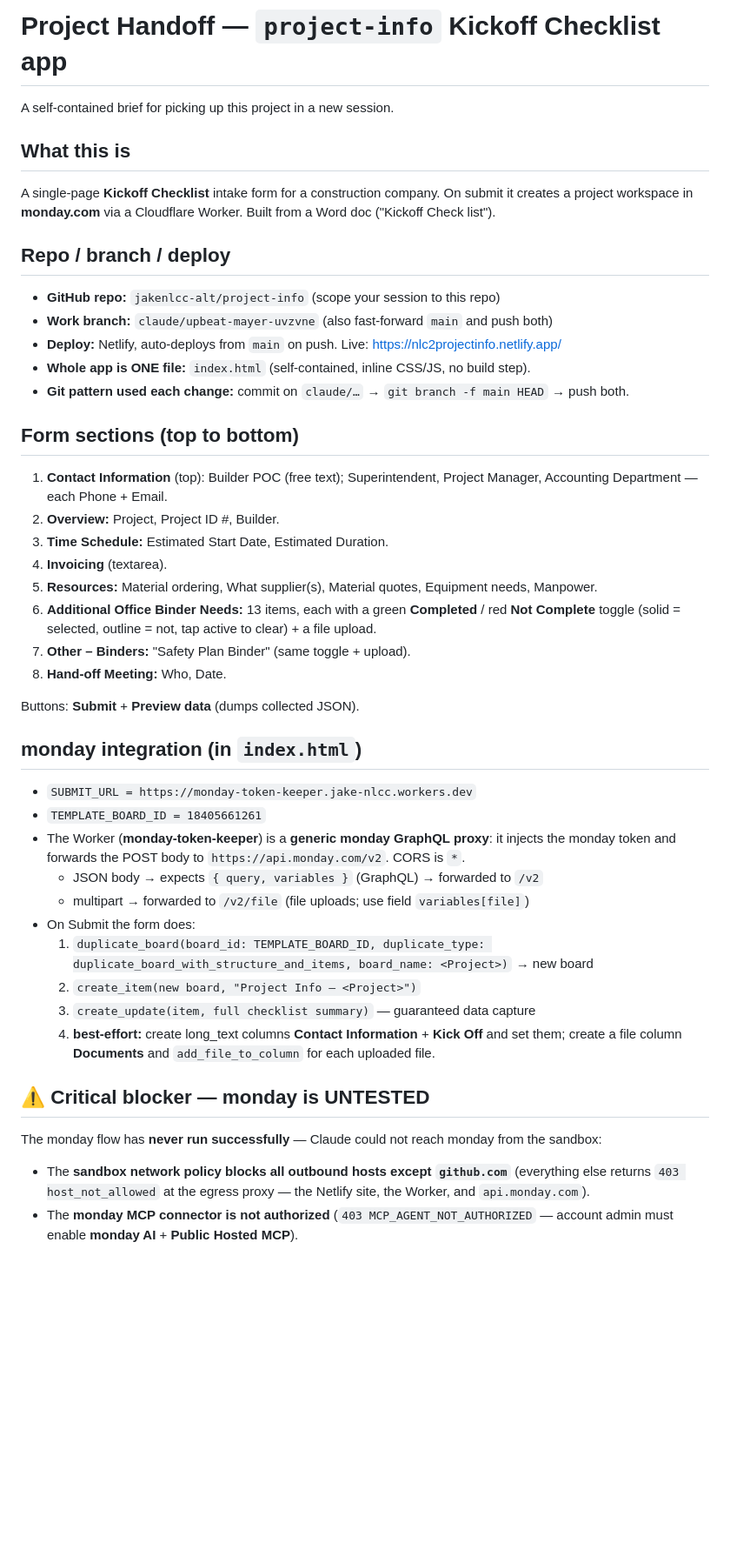
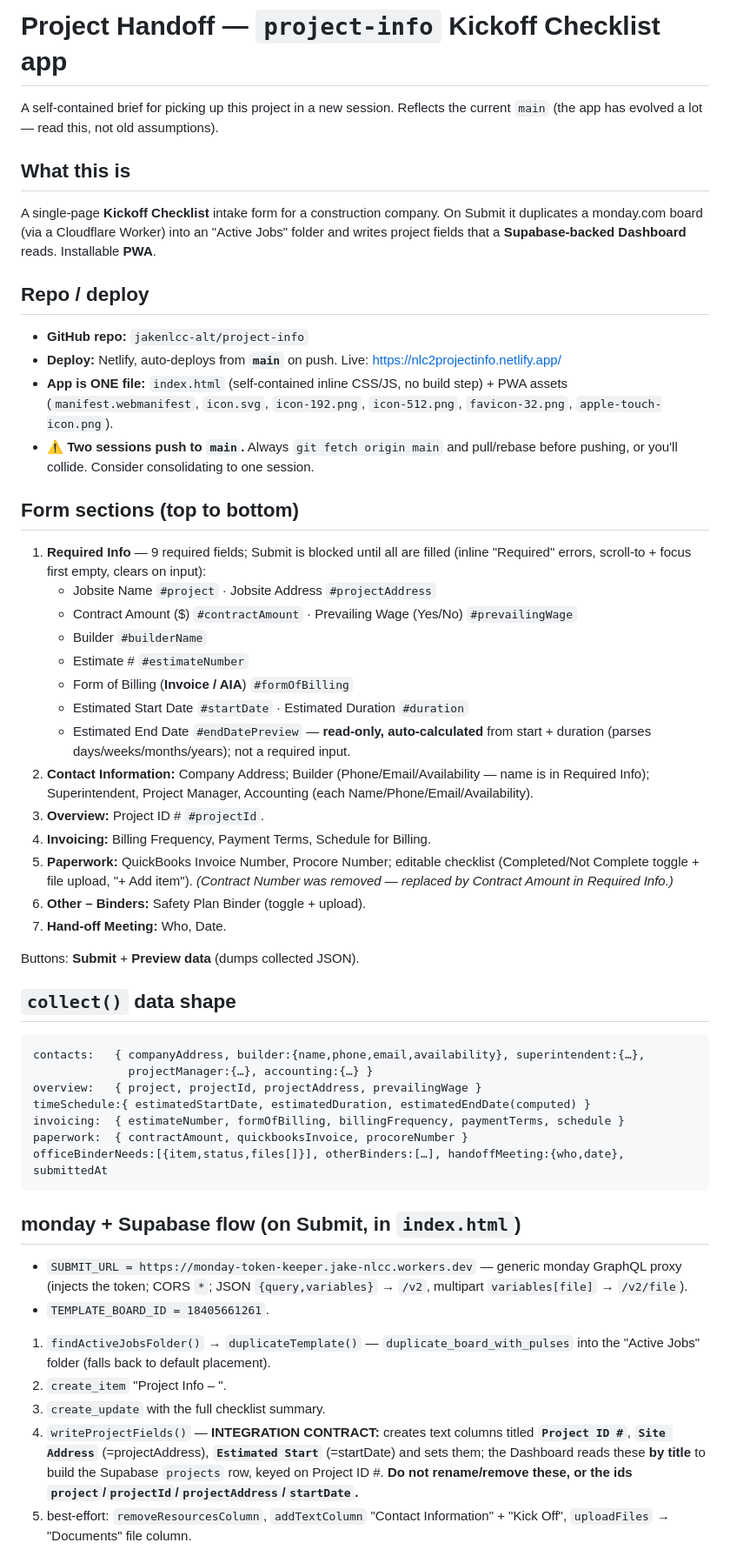
Before and after one commit to jakenlcc-alt/project-info, a Markdown page: HANDOFF.md, the part around one of its changes. Shown at 87% size. GitHub-like rendering; blank space fills up the shorter version.

Commit message:
Update HANDOFF.md to current app state
Refresh the handoff to reflect the current main: Required Info section
(9 required fields, Invoice/AIA, Estimate #, calculated end date, Contract
Amount), the Supabase Dashboard integration contract (Project ID # / Site
Address / Estimated Start written by title), PWA, current collect() shape,
and the two-sessions-push-to-main caveat.

````diff
--- a/HANDOFF.md
+++ b/HANDOFF.md
@@ -1,52 +1,68 @@
 # Project Handoff — `project-info` Kickoff Checklist app
 
-A self-contained brief for picking up this project in a new session.
+A self-contained brief for picking up this project in a new session. Reflects the current
+`main` (the app has evolved a lot — read this, not old assumptions).
 
 ## What this is
-A single-page **Kickoff Checklist** intake form for a construction company. On submit it
-creates a project workspace in **monday.com** via a Cloudflare Worker. Built from a Word doc
-("Kickoff Check list").
+A single-page **Kickoff Checklist** intake form for a construction company. On Submit it
+duplicates a monday.com board (via a Cloudflare Worker) into an "Active Jobs" folder and writes
+project fields that a **Supabase-backed Dashboard** reads. Installable **PWA**.
 
-## Repo / branch / deploy
-- **GitHub repo:** `jakenlcc-alt/project-info` (scope your session to this repo)
-- **Work branch:** `claude/upbeat-mayer-uvzvne` (also fast-forward `main` and push both)
-- **Deploy:** Netlify, auto-deploys from `main` on push. Live: https://nlc2projectinfo.netlify.app/
-- **Whole app is ONE file:** `index.html` (self-contained, inline CSS/JS, no build step).
-- **Git pattern used each change:** commit on `claude/…` → `git branch -f main HEAD` → push both.
+## Repo / deploy
+- **GitHub repo:** `jakenlcc-alt/project-info`
+- **Deploy:** Netlify, auto-deploys from **`main`** on push. Live: https://nlc2projectinfo.netlify.app/
+- **App is ONE file:** `index.html` (self-contained inline CSS/JS, no build step) + PWA assets
+  (`manifest.webmanifest`, `icon.svg`, `icon-192.png`, `icon-512.png`, `favicon-32.png`,
+  `apple-touch-icon.png`).
+- **⚠️ Two sessions push to `main`.** Always `git fetch origin main` and pull/rebase before
+  pushing, or you'll collide. Consider consolidating to one session.
 
 ## Form sections (top to bottom)
-1. **Contact Information** (top): Builder POC (free text); Superintendent, Project Manager,
-   Accounting Department — each Phone + Email.
-2. **Overview:** Project, Project ID #, Builder.
-3. **Time Schedule:** Estimated Start Date, Estimated Duration.
-4. **Invoicing** (textarea).
-5. **Resources:** Material ordering, What supplier(s), Material quotes, Equipment needs, Manpower.
-6. **Additional Office Binder Needs:** 13 items, each with a green **Completed** / red
-   **Not Complete** toggle (solid = selected, outline = not, tap active to clear) + a file upload.
-7. **Other – Binders:** "Safety Plan Binder" (same toggle + upload).
-8. **Hand-off Meeting:** Who, Date.
+1. **Required Info** — 9 required fields; Submit is blocked until all are filled (inline
+   "Required" errors, scroll-to + focus first empty, clears on input):
+   - Jobsite Name `#project` · Jobsite Address `#projectAddress`
+   - Contract Amount ($) `#contractAmount` · Prevailing Wage (Yes/No) `#prevailingWage`
+   - Builder `#builderName`
+   - Estimate # `#estimateNumber`
+   - Form of Billing (**Invoice / AIA**) `#formOfBilling`
+   - Estimated Start Date `#startDate` · Estimated Duration `#duration`
+   - Estimated End Date `#endDatePreview` — **read-only, auto-calculated** from start + duration
+     (parses days/weeks/months/years); not a required input.
+2. **Contact Information:** Company Address; Builder (Phone/Email/Availability — name is in
+   Required Info); Superintendent, Project Manager, Accounting (each Name/Phone/Email/Availability).
+3. **Overview:** Project ID # `#projectId`.
+4. **Invoicing:** Billing Frequency, Payment Terms, Schedule for Billing.
+5. **Paperwork:** QuickBooks Invoice Number, Procore Number; editable checklist (Completed/Not
+   Complete toggle + file upload, "+ Add item"). *(Contract Number was removed — replaced by
+   Contract Amount in Required Info.)*
+6. **Other – Binders:** Safety Plan Binder (toggle + upload).
+7. **Hand-off Meeting:** Who, Date.
 
 Buttons: **Submit** + **Preview data** (dumps collected JSON).
 
-## monday integration (in `index.html`)
-- `SUBMIT_URL = https://monday-token-keeper.jake-nlcc.workers.dev`
-- `TEMPLATE_BOARD_ID = 18405661261`
-- The Worker (**monday-token-keeper**) is a **generic monday GraphQL proxy**: it injects the
-  monday token and forwards the POST body to `https://api.monday.com/v2`. CORS is `*`.
-  - JSON body → expects `{ query, variables }` (GraphQL) → forwarded to `/v2`
-  - multipart → forwarded to `/v2/file` (file uploads; use field `variables[file]`)
-- On Submit the form does:
-  1. `duplicate_board(board_id: TEMPLATE_BOARD_ID, duplicate_type: duplicate_board_with_structure_and_items, board_name: <Project>)` → new board
-  2. `create_item(new board, "Project Info – <Project>")`
-  3. `create_update(item, full checklist summary)` — guaranteed data capture
-  4. **best-effort:** create long_text columns **Contact Information** + **Kick Off** and set them;
-     create a file column **Documents** and `add_file_to_column` for each uploaded file.
+## `collect()` data shape
+```
+contacts:   { companyAddress, builder:{name,phone,email,availability}, superintendent:{…},
+              projectManager:{…}, accounting:{…} }
+overview:   { project, projectId, projectAddress, prevailingWage }
+timeSchedule:{ estimatedStartDate, estimatedDuration, estimatedEndDate(computed) }
+invoicing:  { estimateNumber, formOfBilling, billingFrequency, paymentTerms, schedule }
+paperwork:  { contractAmount, quickbooksInvoice, procoreNumber }
+officeBinderNeeds:[{item,status,files[]}], otherBinders:[…], handoffMeeting:{who,date}, submittedAt
+```
 
-## ⚠️ Critical blocker — monday is UNTESTED
-The monday flow has **never run successfully** — Claude could not reach monday from the sandbox:
-- The **sandbox network policy blocks all outbound hosts except `github.com`** (everything else
-  returns `403 host_not_allowed` at the egress proxy — the Netlify site, the Worker, and
-  `api.monday.com`).
-- The **monday MCP connector is not authorized** (`403 MCP_AGENT_NOT_AUTHORIZED` — account admin
-  must enable **monday AI** + **Public Hosted MCP**).
+## monday + Supabase flow (on Submit, in `index.html`)
+- `SUBMIT_URL = https://monday-token-keeper.jake-nlcc.workers.dev` — generic monday GraphQL proxy
+  (injects the token; CORS `*`; JSON `{query,variables}` → `/v2`, multipart `variables[file]` → `/v2/file`).
+- `TEMPLATE_BOARD_ID = 18405661261`.
+1. `findActiveJobsFolder()` → `duplicateTemplate()` — `duplicate_board_with_pulses` into the
+   "Active Jobs" folder (falls back to default placement).
+2. `create_item` "Project Info – <Jobsite Name>".
+3. `create_update` with the full checklist summary.
+4. `writeProjectFields()` — **INTEGRATION CONTRACT:** creates text columns titled **`Project ID #`**,
+   **`Site Address`** (=projectAddress), **`Estimated Start`** (=startDate) and sets them; the
+   Dashboard reads these **by title** to build the Supabase `projects` row, keyed on Project ID #.
+   **Do not rename/remove these, or the ids `project`/`projectId`/`projectAddress`/`startDate`.**
+5. best-effort: `removeResourcesColumn`, `addTextColumn` "Contact Information" + "Kick Off",
+   `uploadFiles` → "Documents" file column.
 
````
Also changed, not shown: other parts of HANDOFF.md (+15 -24 lines).
